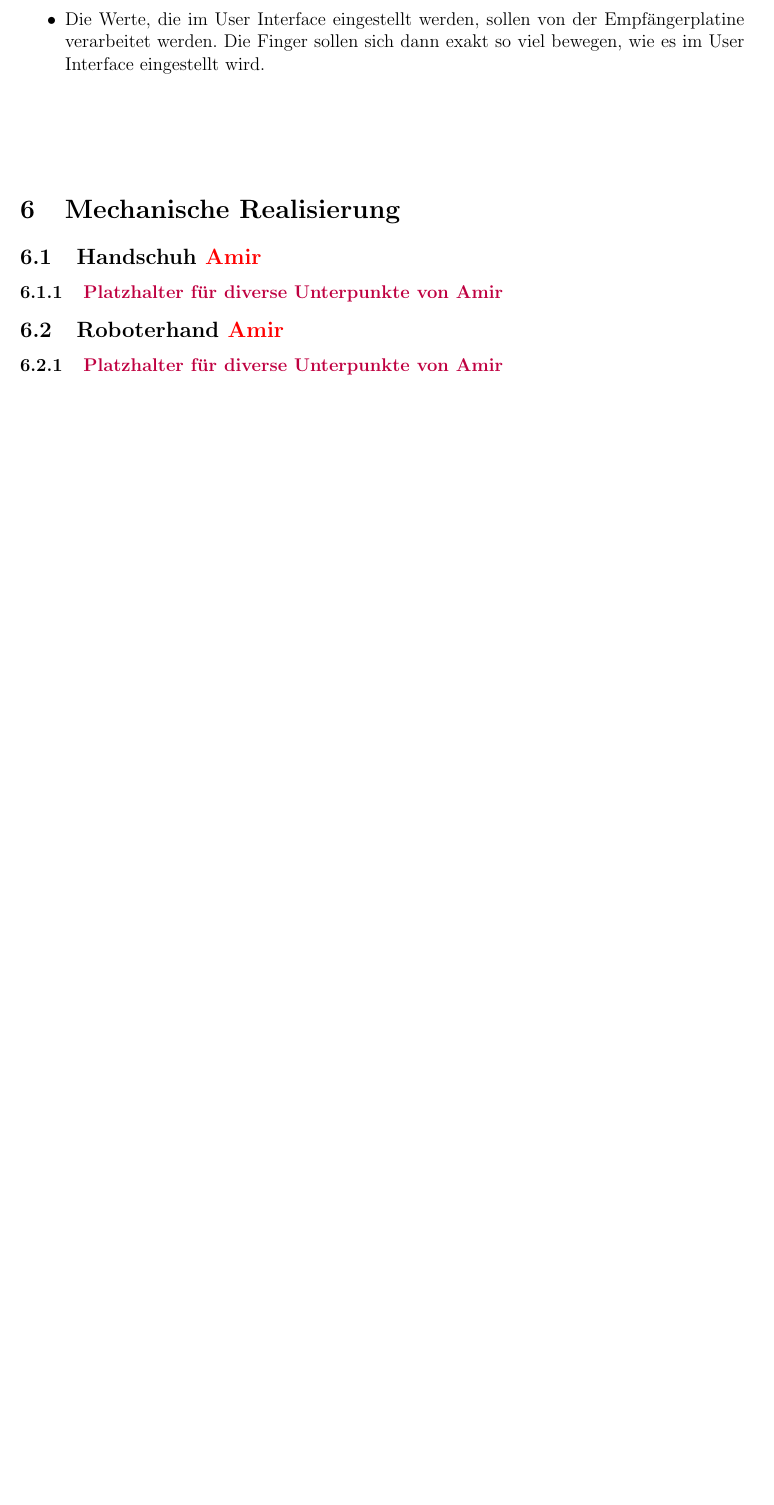
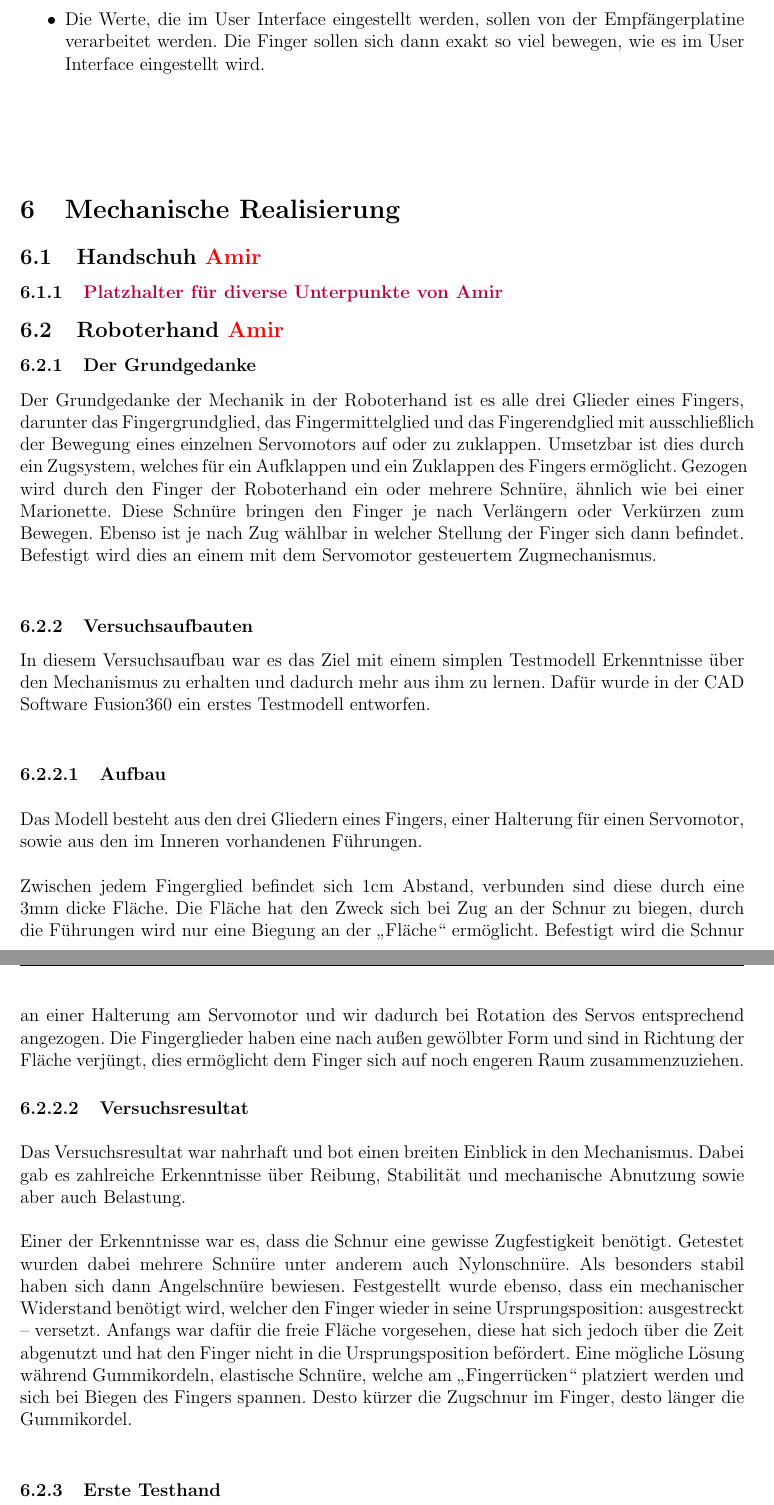
Before and after one commit to Laci04/LATEX_DOKU_DA, a LaTeX thesis (Diplomarbeit.tex): part of page 21 of 39 before the commit and two parts of pages 21 and 22 of 42 after it, the two joined at a grey line, cut so that both start at the same text, the shorter picture padded with empty space. Compiled offline with pdfLaTeX.

Commit message:
doku upgedated

```diff
--- a/Diplomarbeit.tex
+++ b/Diplomarbeit.tex
@@ -639,4 +639,52 @@ Folgende elektronische Anforderungen muss die Roboterhand nach Abschluss des Pro
 \subsubsection{\textcolor{purple}{Platzhalter für diverse Unterpunkte von Amir}}
 
 \subsection{Roboterhand \textcolor{red}{Amir}}
-\subsubsection{\textcolor{purple}{Platzhalter für diverse Unterpunkte von Amir}}
+\subsubsection{Der Grundgedanke}
+Der Grundgedanke der Mechanik in der Roboterhand ist es alle drei Glieder eines Fingers,
+darunter das Fingergrundglied, das Fingermittelglied und das Fingerendglied mit
+ausschließlich der Bewegung eines einzelnen Servomotors auf oder zu zuklappen.
+Umsetzbar ist dies durch ein Zugsystem, welches für ein Aufklappen und ein Zuklappen
+des Fingers ermöglicht. Gezogen wird durch den Finger der Roboterhand ein oder mehrere
+Schnüre, ähnlich wie bei einer Marionette. Diese Schnüre bringen den Finger je nach
+Verlängern oder Verkürzen zum Bewegen. Ebenso ist je nach Zug wählbar in welcher
+Stellung der Finger sich dann befindet. Befestigt wird dies an einem mit dem Servomotor
+gesteuertem Zugmechanismus. \\
+
+\subsubsection{Versuchsaufbauten}
+In diesem Versuchsaufbau war es das Ziel mit einem simplen Testmodell Erkenntnisse über
+den Mechanismus zu erhalten und dadurch mehr aus ihm zu lernen.
+Dafür wurde in der CAD Software Fusion360 ein erstes Testmodell entworfen. \\
+
+\paragraph{Aufbau}
+\hfill \break
+\hfill \break
+Das Modell besteht aus den drei Gliedern eines Fingers, einer Halterung für einen
+Servomotor, sowie aus den im Inneren vorhandenen Führungen. \\
+\\
+Zwischen jedem Fingerglied befindet sich 1cm Abstand, verbunden sind diese durch eine
+3mm dicke Fläche. Die Fläche hat den Zweck sich bei Zug an der Schnur zu biegen, durch
+die Führungen wird nur eine Biegung an der „Fläche“ ermöglicht. Befestigt wird die
+Schnur an einer Halterung am Servomotor und wir dadurch bei Rotation des Servos
+entsprechend angezogen. Die Fingerglieder haben eine nach außen gewölbter Form und sind
+in Richtung der Fläche verjüngt, dies ermöglicht dem Finger sich auf noch engeren Raum
+zusammenzuziehen.
+
+\paragraph{Versuchsresultat}
+\hfill \break
+\hfill \break
+Das Versuchsresultat war nahrhaft und bot einen breiten Einblick in den Mechanismus.
+Dabei gab es zahlreiche Erkenntnisse über Reibung, Stabilität und mechanische Abnutzung
+sowie aber auch Belastung. \\
+\\
+Einer der Erkenntnisse war es, dass die Schnur eine gewisse Zugfestigkeit benötigt.
+Getestet wurden dabei mehrere Schnüre unter anderem auch Nylonschnüre. Als besonders
+stabil haben sich dann Angelschnüre bewiesen.
+Festgestellt wurde ebenso, dass ein mechanischer Widerstand benötigt wird, welcher den
+Finger wieder in seine Ursprungsposition: ausgestreckt – versetzt. Anfangs war dafür
+die freie Fläche vorgesehen, diese hat sich jedoch über die Zeit abgenutzt und hat den
+Finger nicht in die Ursprungsposition befördert. Eine mögliche Lösung während
+Gummikordeln, elastische Schnüre, welche am „Fingerrücken“ platziert werden und sich
+bei Biegen des Fingers spannen. Desto kürzer die Zugschnur im Finger, desto länger die
+Gummikordel. \\
+
+\subsubsection{Erste Testhand}
@@ -642,0 +714 @@ Folgende elektronische Anforderungen muss die Roboterhand nach Abschluss des Pro
+\hfill \break
```
Also changed, not shown: Diplomarbeit.pdf, Diplomarbeit.tex (77 more changed lines), 8 other files.
